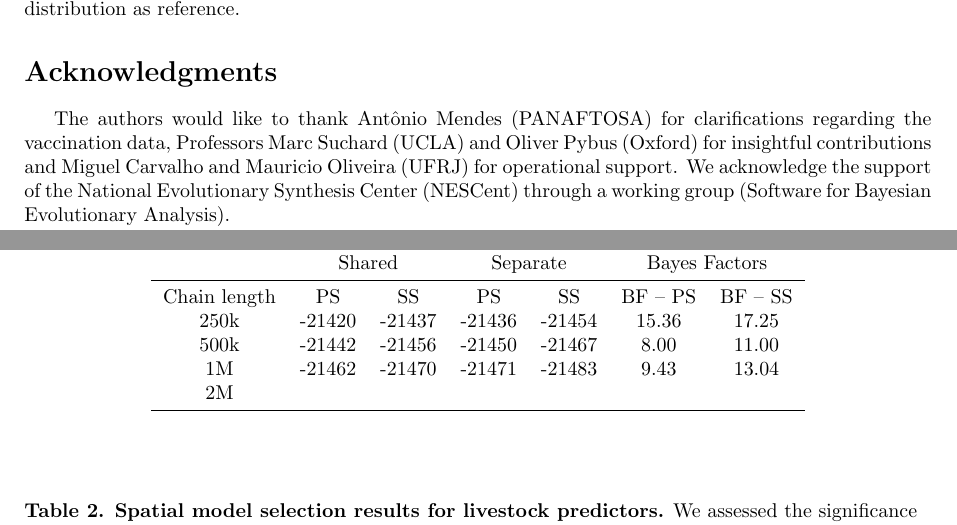
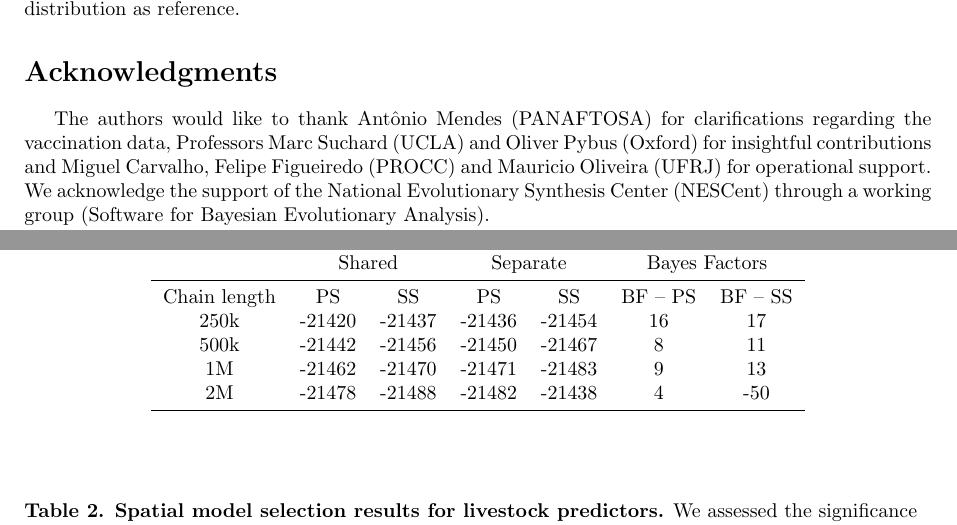
Before and after one commit to maxbiostat/FMDV_AMERICA, a LaTeX document (FMDV_AMERICA.tex): two parts of pages 10 and 16 of 21, joined at a grey line, cut so that both start at the same text. Compiled offline with pdfLaTeX.

Commit message:
Updated Table 1

```diff
--- a/FMDV_AMERICA.tex
+++ b/FMDV_AMERICA.tex
@@ -471,7 +471,7 @@ To analyze experiment iii, we used BSSVS to estimate Bayes Factors and compared
 Additionally, we computed Kullback-Leibler divergence \cite{KL,roots} of the root state distributions using a discrete uniform distribution as reference.
 
 \section*{Acknowledgments}
-The authors would like to thank Ant\^onio Mendes (PANAFTOSA) for clarifications regarding the vaccination data, Professors Marc Suchard (UCLA) and Oliver Pybus (Oxford) for insightful contributions and Miguel Carvalho and Mauricio Oliveira (UFRJ) for operational support.
+The authors would like to thank Ant\^onio Mendes (PANAFTOSA) for clarifications regarding the vaccination data, Professors Marc Suchard (UCLA) and Oliver Pybus (Oxford) for insightful contributions and Miguel Carvalho, Felipe Figueiredo (PROCC) and Mauricio Oliveira (UFRJ) for operational support.
 We acknowledge the support of the National Evolutionary Synthesis Center (NESCent) through a working group (Software for Bayesian Evolutionary Analysis).
 
 \emph{Funding:} The research leading to these results has received funding from the European Union Seventh Framework Programme [FP7/2007-2013] under Grant Agreement no. 278433-PREDEMICS and ERC Grant agreement no. 260864.
@@ -560,10 +560,10 @@ Additionally, data on vaccination  (doses per head) and (log) FMD serotype-speci
  &\multicolumn{2}{c}{Shared}& \multicolumn{2}{c}{Separate} & \multicolumn{2}{c}{Bayes Factors}\\
  \midrule
 Chain length&PS&SS&PS&SS&BF -- PS&BF -- SS\\
-250k&-21420&-21437&-21436&-21454&15.36&17.25\\
-500k&-21442&-21456&-21450&-21467&8.00&11.00\\
-1M&-21462&-21470&-21471&-21483&9.43&13.04\\
-2M&&&&&&\\
+250k&-21420&-21437&-21436&-21454&16&17\\
+500k&-21442&-21456&-21450&-21467&8&11\\
+1M&-21462&-21470&-21471&-21483&9&13\\
+2M&-21478&-21488&-21482&-21438&4&-50\\
 % New 500K runs with uniform prior on Q
 % SS-shared= -21431; SS-separate= -21449
 \bottomrule
```
